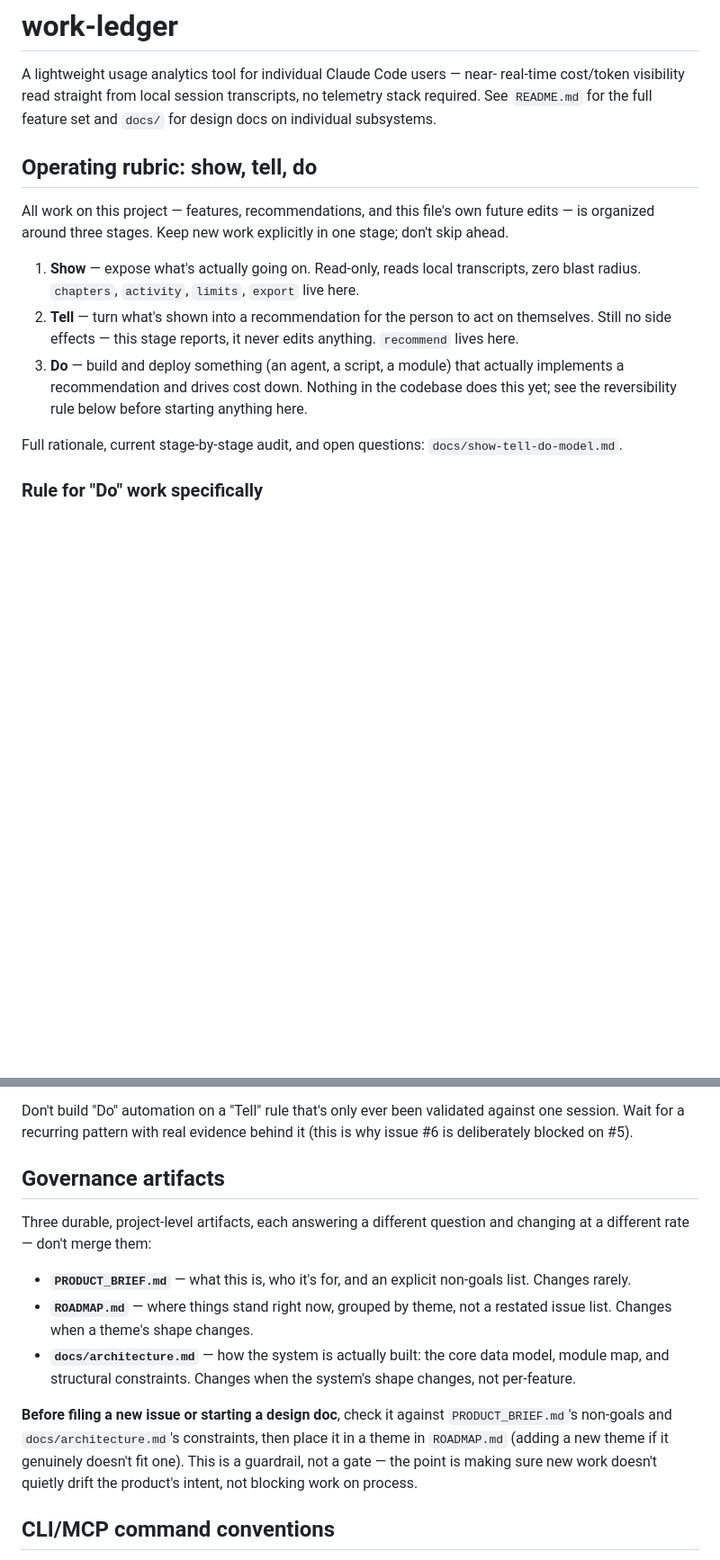
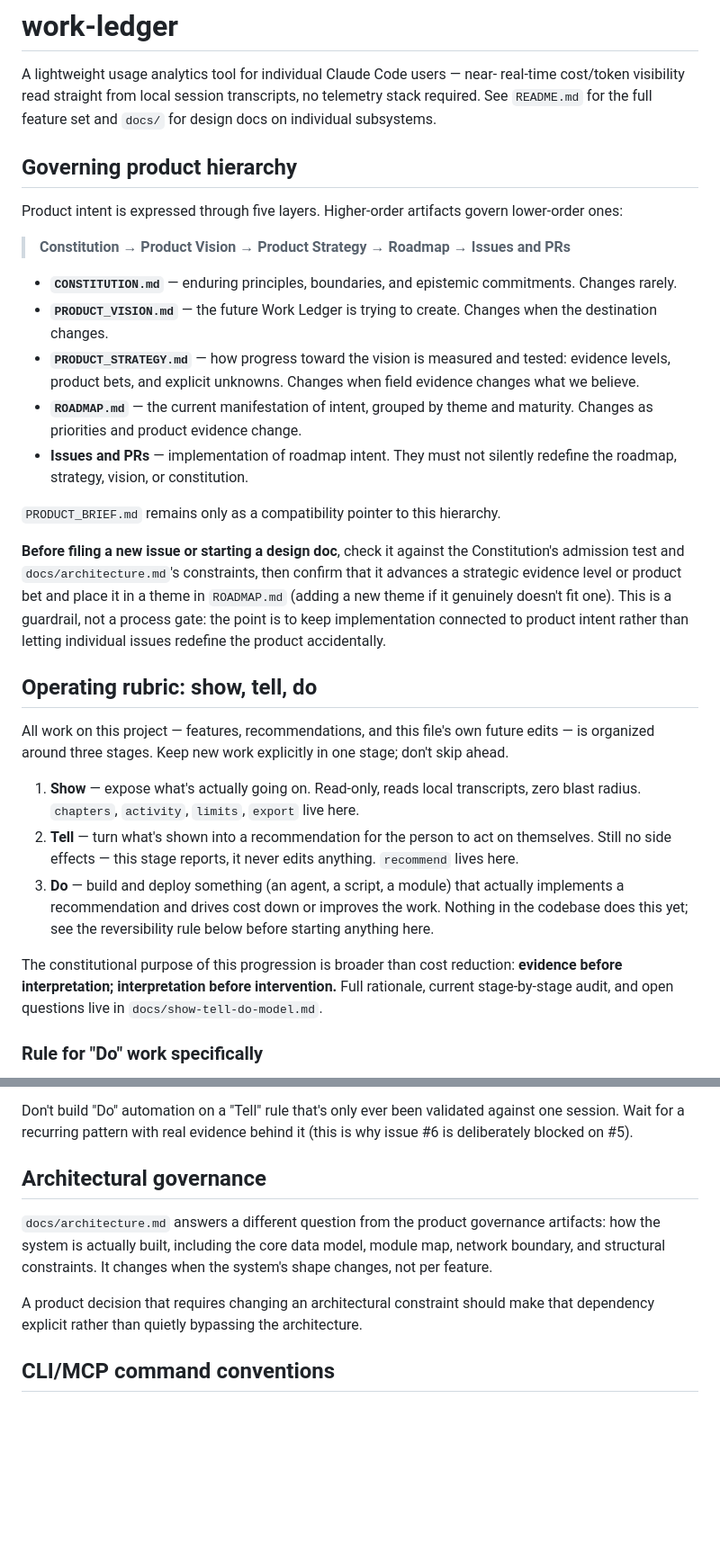
Before and after one commit to dhk/work-ledger, a Markdown page: CLAUDE.md, 2 parts joined by grey strips. Shown at 90% size. Drawn GitHub-style; blank space fills up the shorter version.

Commit message:
Align project instructions with governance hierarchy

```diff
--- a/CLAUDE.md
+++ b/CLAUDE.md
@@ -4,6 +4,29 @@ A lightweight usage analytics tool for individual Claude Code users — near-
 real-time cost/token visibility read straight from local session
 transcripts, no telemetry stack required. See `README.md` for the full
 feature set and `docs/` for design docs on individual subsystems.
+
+## Governing product hierarchy
+
+Product intent is expressed through five layers. Higher-order artifacts govern
+lower-order ones:
+
+> **Constitution → Product Vision → Product Strategy → Roadmap → Issues and PRs**
+
+- **`CONSTITUTION.md`** — enduring principles, boundaries, and epistemic commitments. Changes rarely.
+- **`PRODUCT_VISION.md`** — the future Work Ledger is trying to create. Changes when the destination changes.
+- **`PRODUCT_STRATEGY.md`** — how progress toward the vision is measured and tested: evidence levels, product bets, and explicit unknowns. Changes when field evidence changes what we believe.
+- **`ROADMAP.md`** — the current manifestation of intent, grouped by theme and maturity. Changes as priorities and product evidence change.
+- **Issues and PRs** — implementation of roadmap intent. They must not silently redefine the roadmap, strategy, vision, or constitution.
+
+`PRODUCT_BRIEF.md` remains only as a compatibility pointer to this hierarchy.
+
+**Before filing a new issue or starting a design doc**, check it against the
+Constitution's admission test and `docs/architecture.md`'s constraints, then
+confirm that it advances a strategic evidence level or product bet and place it
+in a theme in `ROADMAP.md` (adding a new theme if it genuinely doesn't fit one).
+This is a guardrail, not a process gate: the point is to keep implementation
+connected to product intent rather than letting individual issues redefine the
+product accidentally.
 
 ## Operating rubric: show, tell, do
 
@@ -18,11 +41,13 @@ in one stage; don't skip ahead.
    act on themselves. Still no side effects — this stage reports, it never
    edits anything. `recommend` lives here.
 3. **Do** — build and deploy something (an agent, a script, a module) that
-   actually implements a recommendation and drives cost down. Nothing in
-   the codebase does this yet; see the reversibility rule below before
-   starting anything here.
+   actually implements a recommendation and drives cost down or improves the
+   work. Nothing in the codebase does this yet; see the reversibility rule below
+   before starting anything here.
 
-Full rationale, current stage-by-stage audit, and open questions:
+The constitutional purpose of this progression is broader than cost reduction:
+**evidence before interpretation; interpretation before intervention.** Full
+rationale, current stage-by-stage audit, and open questions live in
 `docs/show-tell-do-model.md`.
 
 ### Rule for "Do" work specifically
@@ -42,25 +67,15 @@ Don't build "Do" automation on a "Tell" rule that's only ever been
 validated against one session. Wait for a recurring pattern with real
 evidence behind it (this is why issue #6 is deliberately blocked on #5).
 
-## Governance artifacts
+## Architectural governance
 
-Three durable, project-level artifacts, each answering a different
-question and changing at a different rate — don't merge them:
+`docs/architecture.md` answers a different question from the product governance
+artifacts: how the system is actually built, including the core data model,
+module map, network boundary, and structural constraints. It changes when the
+system's shape changes, not per feature.
 
-- **`PRODUCT_BRIEF.md`** — what this is, who it's for, and an explicit
-  non-goals list. Changes rarely.
-- **`ROADMAP.md`** — where things stand right now, grouped by theme, not
-  a restated issue list. Changes when a theme's shape changes.
-- **`docs/architecture.md`** — how the system is actually built: the
-  core data model, module map, and structural constraints. Changes when
-  the system's shape changes, not per-feature.
-
-**Before filing a new issue or starting a design doc**, check it against
-`PRODUCT_BRIEF.md`'s non-goals and `docs/architecture.md`'s constraints,
-then place it in a theme in `ROADMAP.md` (adding a new theme if it
-genuinely doesn't fit one). This is a guardrail, not a gate — the point is
-making sure new work doesn't quietly drift the product's intent, not
-blocking work on process.
+A product decision that requires changing an architectural constraint should
+make that dependency explicit rather than quietly bypassing the architecture.
 
 ## CLI/MCP command conventions
 
```
